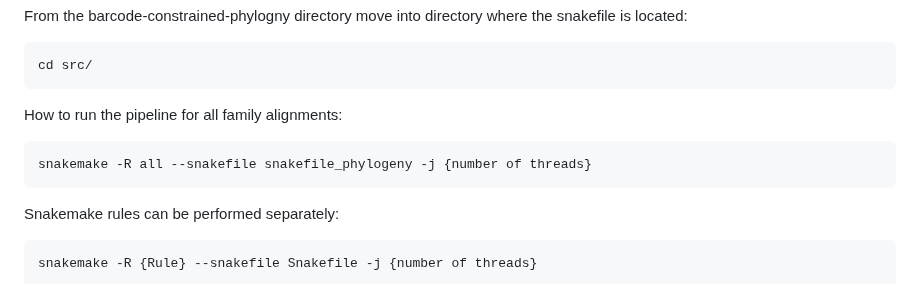
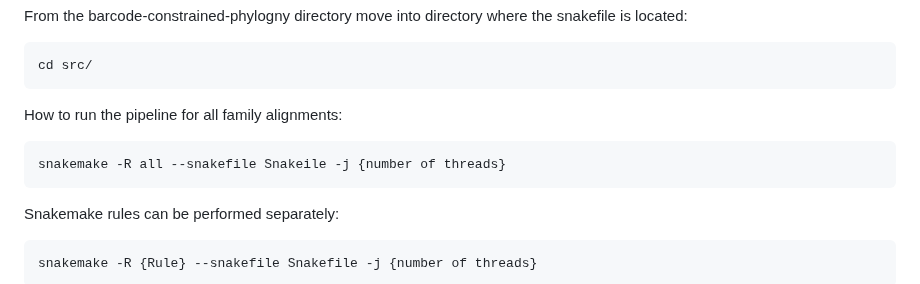
Before and after one commit to naturalis/barcode-constrained-phylogeny, a Markdown page: README.md, the part around the change. Drawn GitHub-style.

````diff
--- a/README.md
+++ b/README.md
@@ -46,7 +46,7 @@ cd src/
 
 How to run the pipeline for all family alignments:
 ```bash
-snakemake -R all --snakefile snakefile_phylogeny -j {number of threads}
+snakemake -R all --snakefile Snakeile -j {number of threads}
 ```
 
 Snakemake rules can be performed separately:
````
